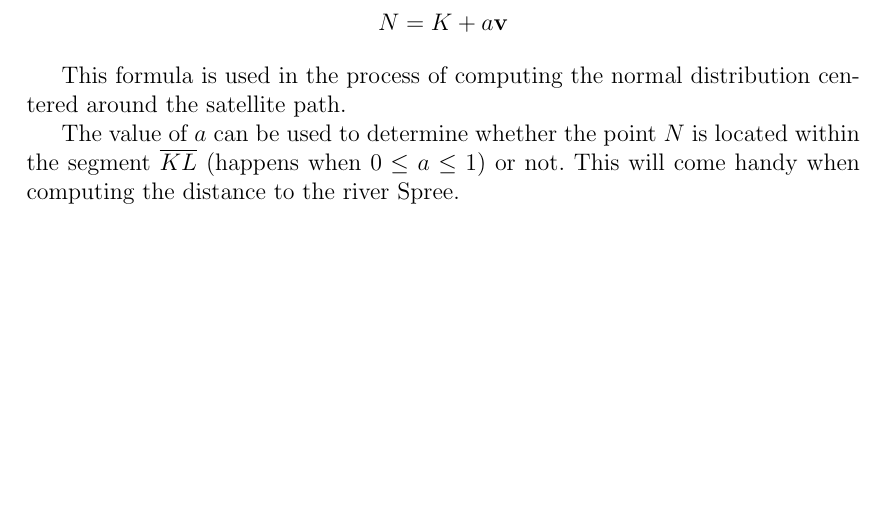
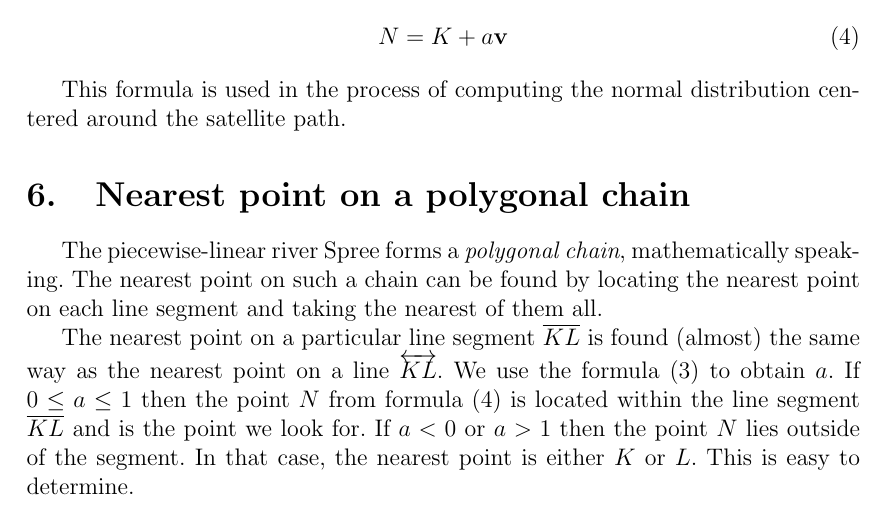
Before and after one commit to milj/zalando_top_analyst, a LaTeX document (math/math.tex): part of page 6 of 6, cut so that both start at the same text, the shorter picture padded with empty space. Compiled offline with pdfLaTeX.

Commit message:
Add a section on polygonal chain

```diff
--- a/math/math.tex
+++ b/math/math.tex
@@ -238,12 +237,24 @@ a ((k_x - l_x) (l_x - k_x) - (l_y - k_y) (l_y - k_y)) =\\
 
 The intersection point \(N\) can be now calculated as the point \(K\)
 translated by the appropriately scaled vector \(\vb{v}\):
-\[N = K + a\vb{v}\]
+\begin{equation}
+N = K + a\vb{v}\label{eq:intersection_point}
+\end{equation}
 
 This formula is used in the process of computing the normal distribution centered around the satellite path.
 
-The value of \(a\) can be used to determine whether the point \(N\) is located within
-the segment \(\overline{KL}\) (happens when \(0 \leq a \leq 1\)) or not. This will come handy when computing
-the distance to the river Spree.
+\section{Nearest point on a polygonal chain}
+
+The piecewise-linear river Spree forms a \emph{polygonal chain}, mathematically speaking.
+The nearest point on such a chain can be found by locating the nearest point on each line segment and
+taking the nearest of them all.
+
+The nearest point on a particular line segment \(\overline{KL}\)
+is found (almost) the same way as the nearest point on a line \(\overleftrightarrow{KL}\).
+We use the formula (\ref{eq:a_coefficient}) to obtain \(a\).
+If \(0 \leq a \leq 1\) then the point \(N\) from formula (\ref{eq:intersection_point})
+is located within the line segment \(\overline{KL}\) and is the point we look for.
+If \(a < 0\) or \(a > 1\) then the point \(N\) lies outside of the segment. In that case, the nearest point
+is either \(K\) or \(L\). This is easy to determine.
 
 \end{document}
```
Also changed, not shown: math/math.tex (7 more changed lines).
